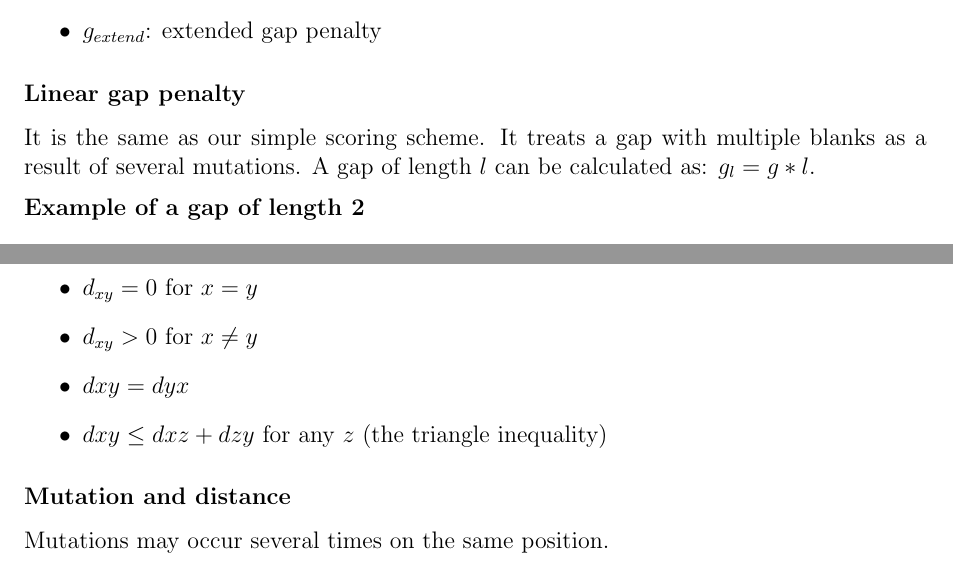
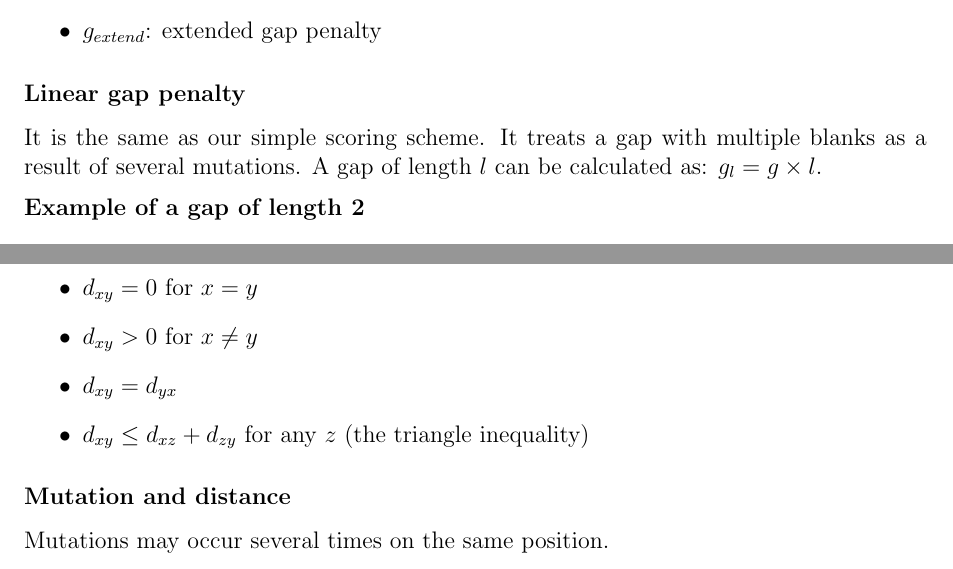
Before and after one commit to takayasaito/INF281-Lecture-Notes, a LaTeX document (tex/03_Extension_of_global_alignment.tex, which reads tex/03_Extension_of_global_alignment_03.tex, tex/03_Extension_of_global_alignment_06.tex): two parts of pages 6 and 13 of 14, joined at a grey line, cut so that both start at the same text. Compiled offline with pdfLaTeX.

Commit message:
Fix ‘-’ sings for 03 Extension of global alignment

```diff
--- a/tex/03_Extension_of_global_alignment_03.tex
+++ b/tex/03_Extension_of_global_alignment_03.tex
@@ -41,7 +41,7 @@ Three types of gap penalties can be considered when creating an alignment. They
 % Linear gap penalty
 %
 \subsubsection*{Linear gap penalty}
-It is the same as our simple scoring scheme. It treats a gap with multiple blanks as a result of several mutations. A gap of length $l$ can be calculated as: $g_l = g * l$.
+It is the same as our simple scoring scheme. It treats a gap with multiple blanks as a result of several mutations. A gap of length $l$ can be calculated as: $g_l = g \times l$.
 \medskip
 
 \noindent
--- a/tex/03_Extension_of_global_alignment_06.tex
+++ b/tex/03_Extension_of_global_alignment_06.tex
@@ -67,8 +67,8 @@ The edit distance constitutes a metric space.
 \begin{itemize}
 \item $d_{xy} = 0$ for $x = y$
 \item $d_{xy} > 0$ for $x \neq y$
-\item $dxy = dyx$
-\item $dxy \leq dxz + dzy$ for any $z$ (the triangle inequality)
+\item $d_{xy} = d_{yx}$
+\item $d_{xy} \leq d_{xz} + d_{zy}$ for any $z$ (the triangle inequality)
 \end{itemize}
 
 %
```
Also changed, not shown: tex/03_Extension_of_global_alignment_03.tex (2 more changed lines), tex/03_Extension_of_global_alignment_06.tex (4 more changed lines).
